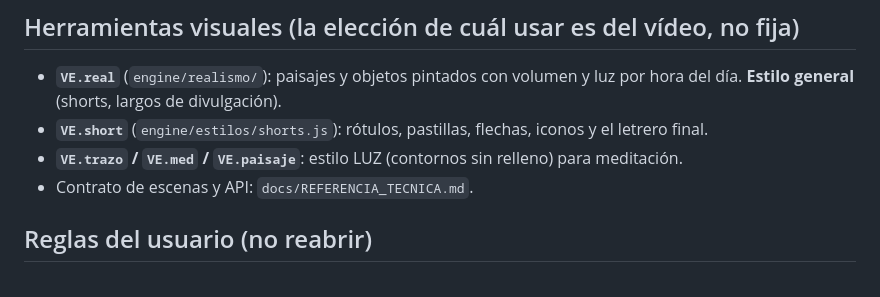
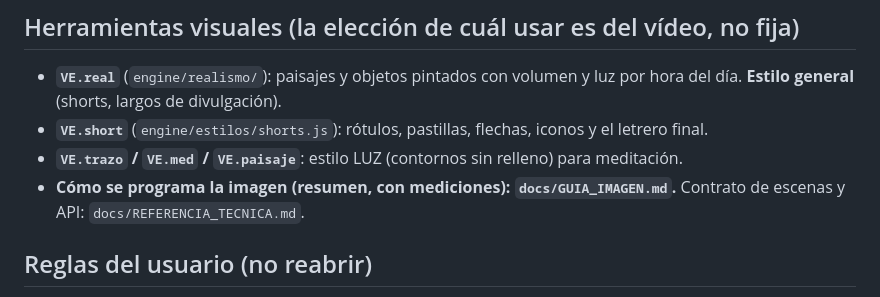
Before and after one commit to randonautico71-spec/Video-imagen, a Markdown page: CLAUDE.md, the part around the change. GitHub-like rendering.

```diff
--- a/CLAUDE.md
+++ b/CLAUDE.md
@@ -19,7 +19,7 @@ Antes de subir cambios: `bash pipeline/autotest.sh` (sintaxis, configuración, d
 - **`VE.real`** (`engine/realismo/`): paisajes y objetos pintados con volumen y luz por hora del día. **Estilo general** (shorts, largos de divulgación).
 - **`VE.short`** (`engine/estilos/shorts.js`): rótulos, pastillas, flechas, iconos y el letrero final.
 - **`VE.trazo` / `VE.med` / `VE.paisaje`**: estilo LUZ (contornos sin relleno) para meditación.
-- Contrato de escenas y API: `docs/REFERENCIA_TECNICA.md`.
+- **Cómo se programa la imagen (resumen, con mediciones): `docs/GUIA_IMAGEN.md`.** Contrato de escenas y API: `docs/REFERENCIA_TECNICA.md`.
 
 ## Reglas del usuario (no reabrir)
 - **NO ALUCINES**: cifra sin fuente primaria no entra; di qué está verificado (`datos.md` con niveles V / V* / X).
```
Also changed, not shown: chat/INSTRUCCIONES_PROYECTO.md (+1 -1 lines), docs/GUIA_IMAGEN.md (added, +43 -0 lines).
